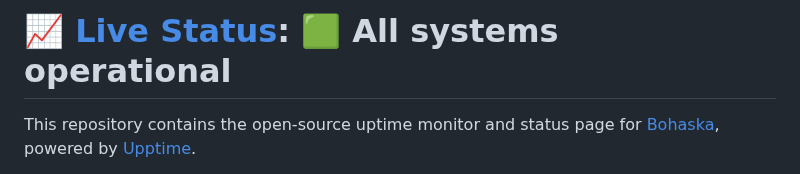
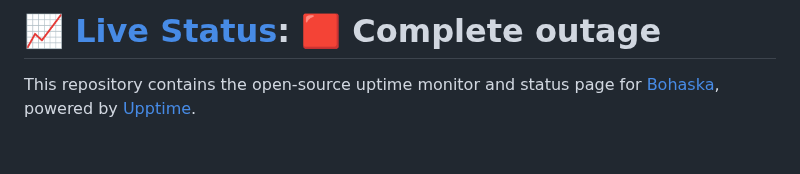
Before and after one commit to Bohaska/racbot-uptime, a Markdown page: README.md, the part around one of its changes. Rendered like a GitHub page; blank space fills up the shorter version.

Commit message:
:pencil: Update summary in README [skip ci] [upptime]

```diff
--- a/README.md
+++ b/README.md
@@ -1,4 +1,4 @@
-# [📈 Live Status](https://Bohaska.github.io/racbot-uptime): <!--live status--> **🟩 All systems operational**
+# [📈 Live Status](https://Bohaska.github.io/racbot-uptime): <!--live status--> **🟥 Complete outage**
 
 This repository contains the open-source uptime monitor and status page for [Bohaska](https://Bohaska.github.io/racbot-uptime), powered by [Upptime](https://github.com/upptime/upptime).
 
```
Also changed, not shown: other parts of README.md (+1 -1 lines).
